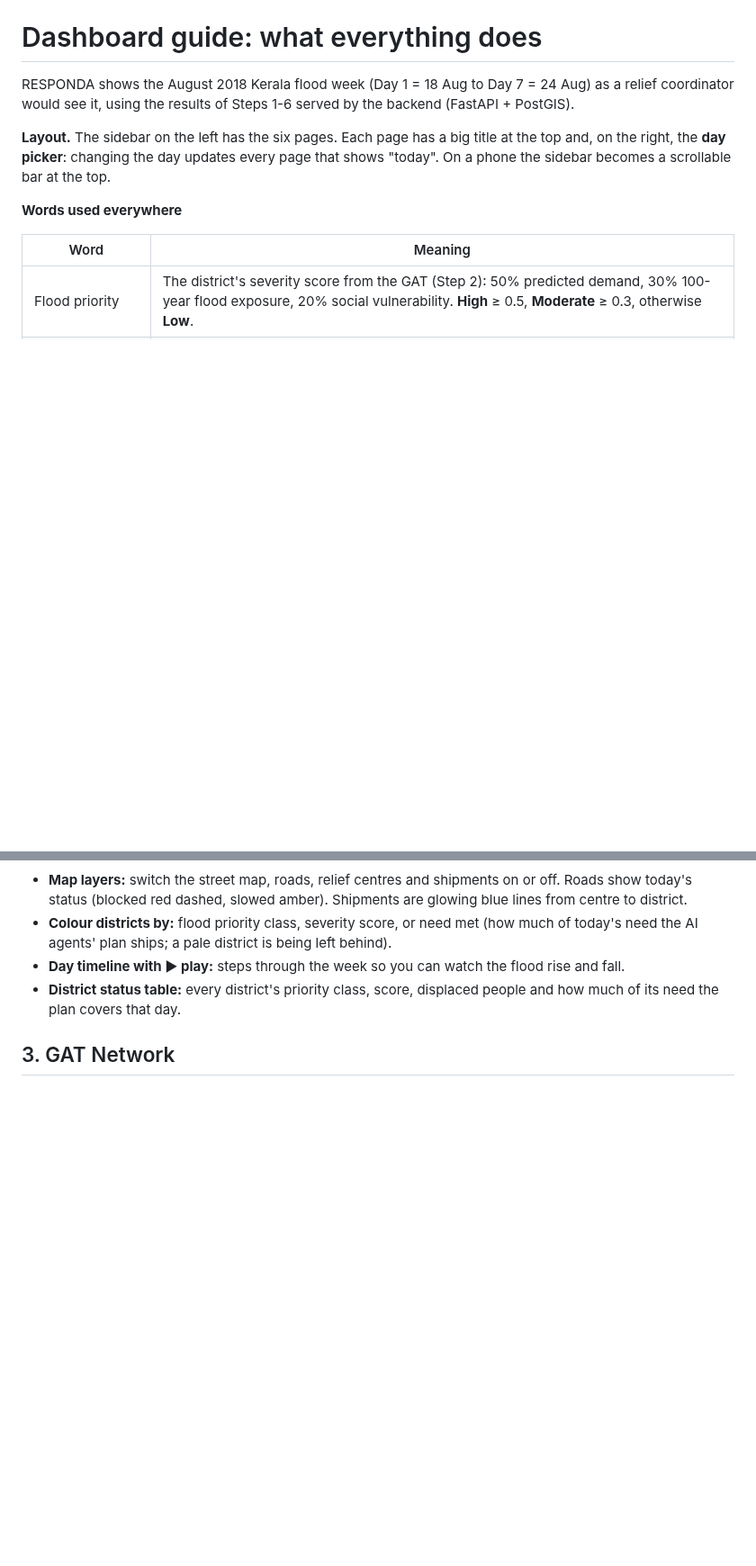
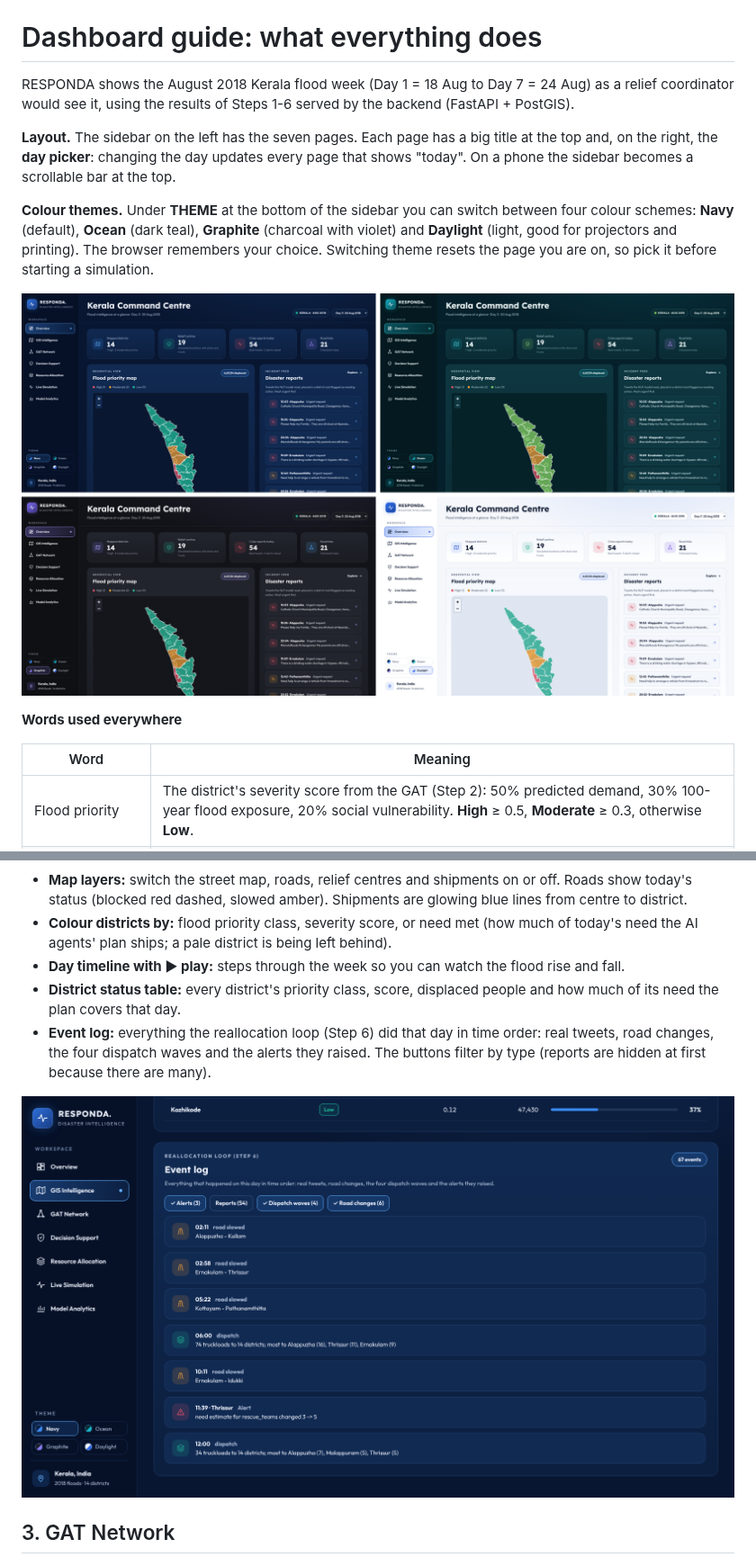
Before and after one commit to manasiakula7-lang/Ai-disaster-response-and-reallocation, a Markdown page: docs/dashboard-guide.md, 2 parts joined by grey strips. Shown at 90% size. Drawn GitHub-style; pictures changed too: docs/screenshots/0-themes.png (added), docs/screenshots/2b-event-log.png (added); blank space fills up the shorter version.

```diff
--- a/docs/dashboard-guide.md
+++ b/docs/dashboard-guide.md
@@ -2,7 +2,11 @@
 
 RESPONDA shows the August 2018 Kerala flood week (Day 1 = 18 Aug to Day 7 = 24 Aug) as a relief coordinator would see it, using the results of Steps 1-6 served by the backend (FastAPI + PostGIS).
 
-**Layout.** The sidebar on the left has the six pages. Each page has a big title at the top and, on the right, the **day picker**: changing the day updates every page that shows "today". On a phone the sidebar becomes a scrollable bar at the top.
+**Layout.** The sidebar on the left has the seven pages. Each page has a big title at the top and, on the right, the **day picker**: changing the day updates every page that shows "today". On a phone the sidebar becomes a scrollable bar at the top.
+
+**Colour themes.** Under **THEME** at the bottom of the sidebar you can switch between four colour schemes: **Navy** (default), **Ocean** (dark teal), **Graphite** (charcoal with violet) and **Daylight** (light, good for projectors and printing). The browser remembers your choice. Switching theme resets the page you are on, so pick it before starting a simulation.
+
+![The four themes](screenshots/0-themes.png)
 
 **Words used everywhere**
 
@@ -35,6 +39,9 @@ RESPONDA shows the August 2018 Kerala flood week (Day 1 = 18 Aug to Day 7 = 24 A
 - **Colour districts by:** flood priority class, severity score, or need met (how much of today's need the AI agents' plan ships; a pale district is being left behind).
 - **Day timeline with ▶ play:** steps through the week so you can watch the flood rise and fall.
 - **District status table:** every district's priority class, score, displaced people and how much of its need the plan covers that day.
+- **Event log:** everything the reallocation loop (Step 6) did that day in time order: real tweets, road changes, the four dispatch waves and the alerts they raised. The buttons filter by type (reports are hidden at first because there are many).
+
+![Event log](screenshots/2b-event-log.png)
 
 ## 3. GAT Network
 
```
Also changed, not shown: other parts of docs/dashboard-guide.md (+23 -1 lines), frontend/README.md (+6 -5 lines), docs/screenshots/5c-custom-whatif.png (added), docs/screenshots/8-simulation.png (added), docs/screenshots/8b-simulation-results.png (added), 9 other files.
